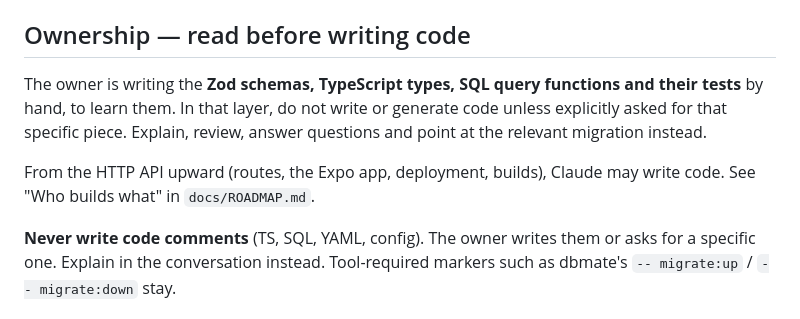
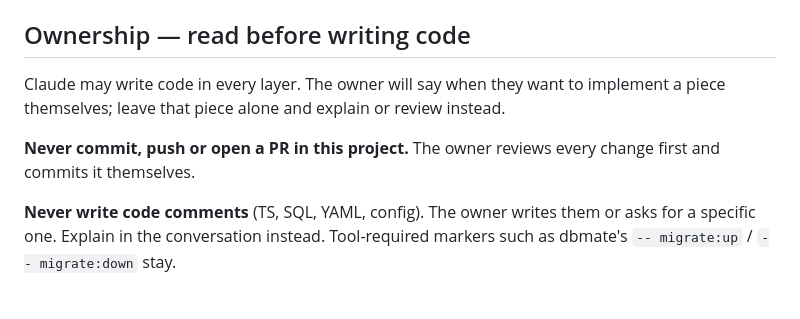
Before and after one commit to bradley-pettman/rotisserie, a Markdown page: CLAUDE.md, the part around the change. GitHub-like rendering.

```diff
--- a/CLAUDE.md
+++ b/CLAUDE.md
@@ -9,13 +9,12 @@ API are in place; the Expo app is next. The plan is in `docs/ROADMAP.md`.
 
 ## Ownership — read before writing code
 
-The owner is writing the **Zod schemas, TypeScript types, SQL query functions
-and their tests** by hand, to learn them. In that layer, do not write or
-generate code unless explicitly asked for that specific piece. Explain,
-review, answer questions and point at the relevant migration instead.
+Claude may write code in every layer. The owner will say when they want to
+implement a piece themselves; leave that piece alone and explain or review
+instead.
 
-From the HTTP API upward (routes, the Expo app, deployment, builds), Claude may
-write code. See "Who builds what" in `docs/ROADMAP.md`.
+**Never commit, push or open a PR in this project.** The owner reviews every
+change first and commits it themselves.
 
 **Never write code comments** (TS, SQL, YAML, config). The owner writes them or
 asks for a specific one. Explain in the conversation instead. Tool-required
```
Also changed, not shown: docs/ROADMAP.md (+18 -16 lines).
